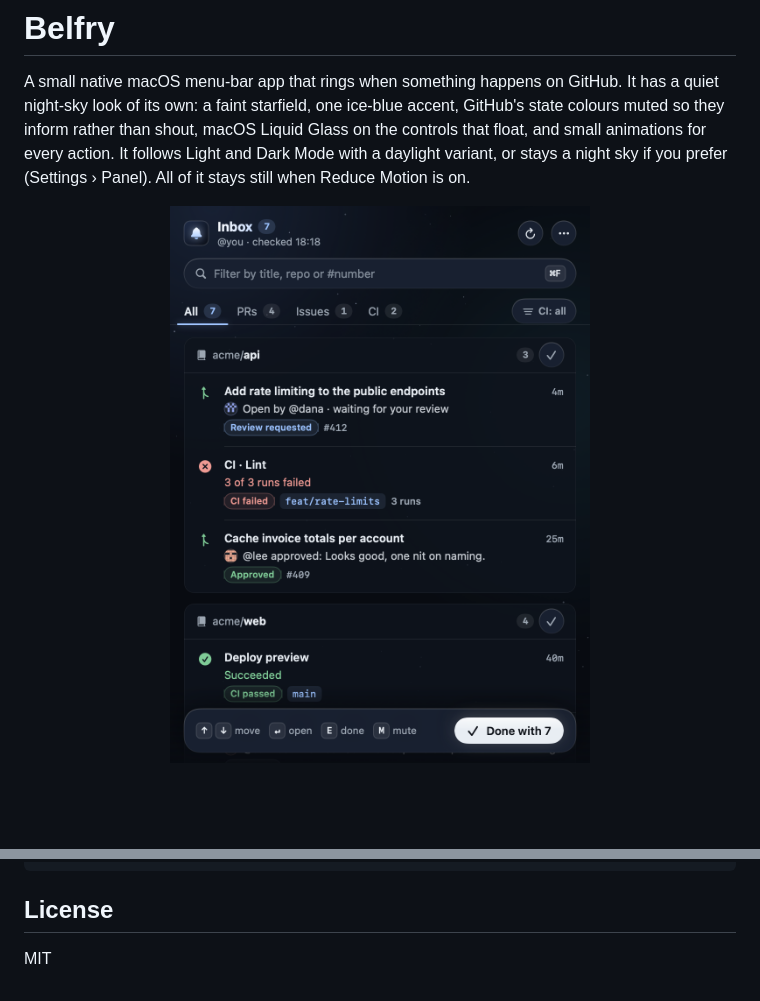
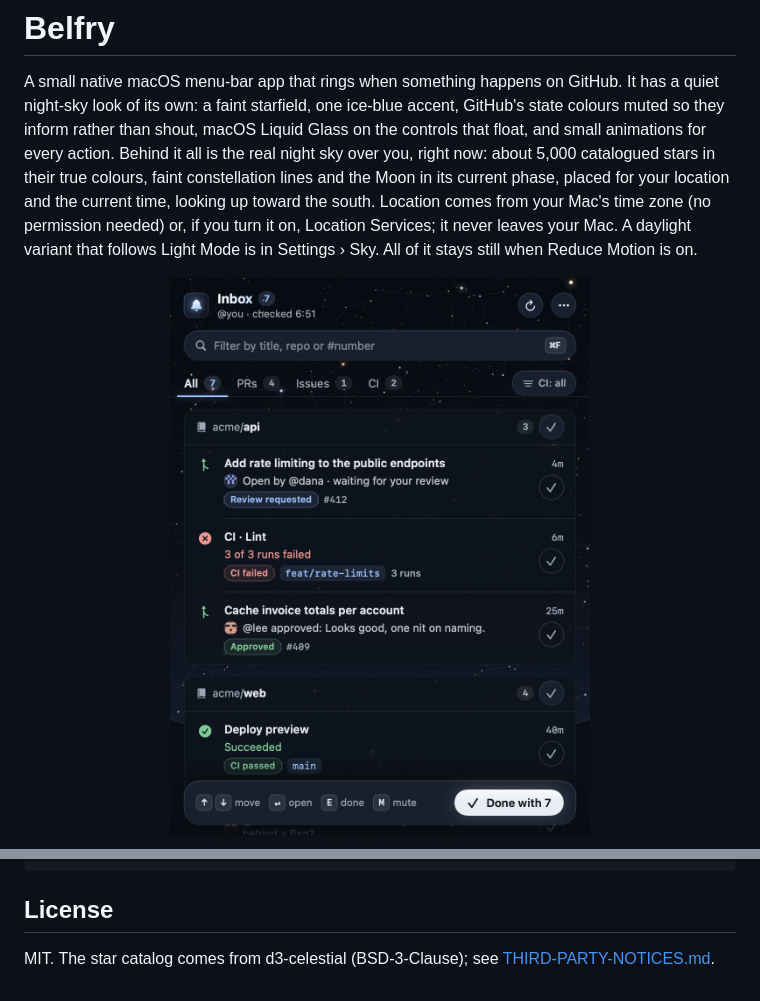
Before and after one commit to bar-amir/belfry, a Markdown page: README.md, 2 parts joined by grey strips. GitHub-like rendering; pictures changed too: docs/media/inbox.png; blank space fills up the shorter version.

Commit message:
Real night sky: catalogued stars, constellations and the Moon for your place and time

```diff
--- a/README.md
+++ b/README.md
@@ -2,8 +2,11 @@
 
 A small native macOS menu-bar app that rings when something happens on GitHub. It has a quiet night-sky look
 of its own: a faint starfield, one ice-blue accent, GitHub's state colours muted so they inform rather than shout,
-macOS Liquid Glass on the controls that float, and small animations for every action. It follows Light and
-Dark Mode with a daylight variant, or stays a night sky if you prefer (Settings › Panel). All of it stays still
+macOS Liquid Glass on the controls that float, and small animations for every action. Behind it all is the
+real night sky over you, right now: about 5,000 catalogued stars in their true colours, faint constellation
+lines and the Moon in its current phase, placed for your location and the current time, looking up toward the
+south. Location comes from your Mac's time zone (no permission needed) or, if you turn it on, Location
+Services; it never leaves your Mac. A daylight variant that follows Light Mode is in Settings › Sky. All of it stays still
 when Reduce Motion is on.
 
 <p align="center"><img src="docs/media/inbox.png" width="420" alt="The Belfry inbox: repositories as cards, each row with a state icon, what happened, and labels"></p>
@@ -119,4 +124,4 @@ scripts/make-icon.swift     draws the app icon into the asset catalog
 
 ## License
 
-MIT
+MIT. The star catalog comes from d3-celestial (BSD-3-Clause); see [THIRD-PARTY-NOTICES.md](THIRD-PARTY-NOTICES.md).
```
Also changed, not shown: other parts of README.md (+2 -0 lines), THIRD-PARTY-NOTICES.md (added, +21 -0 lines), docs/media/sky.png (added), 10 other files.
